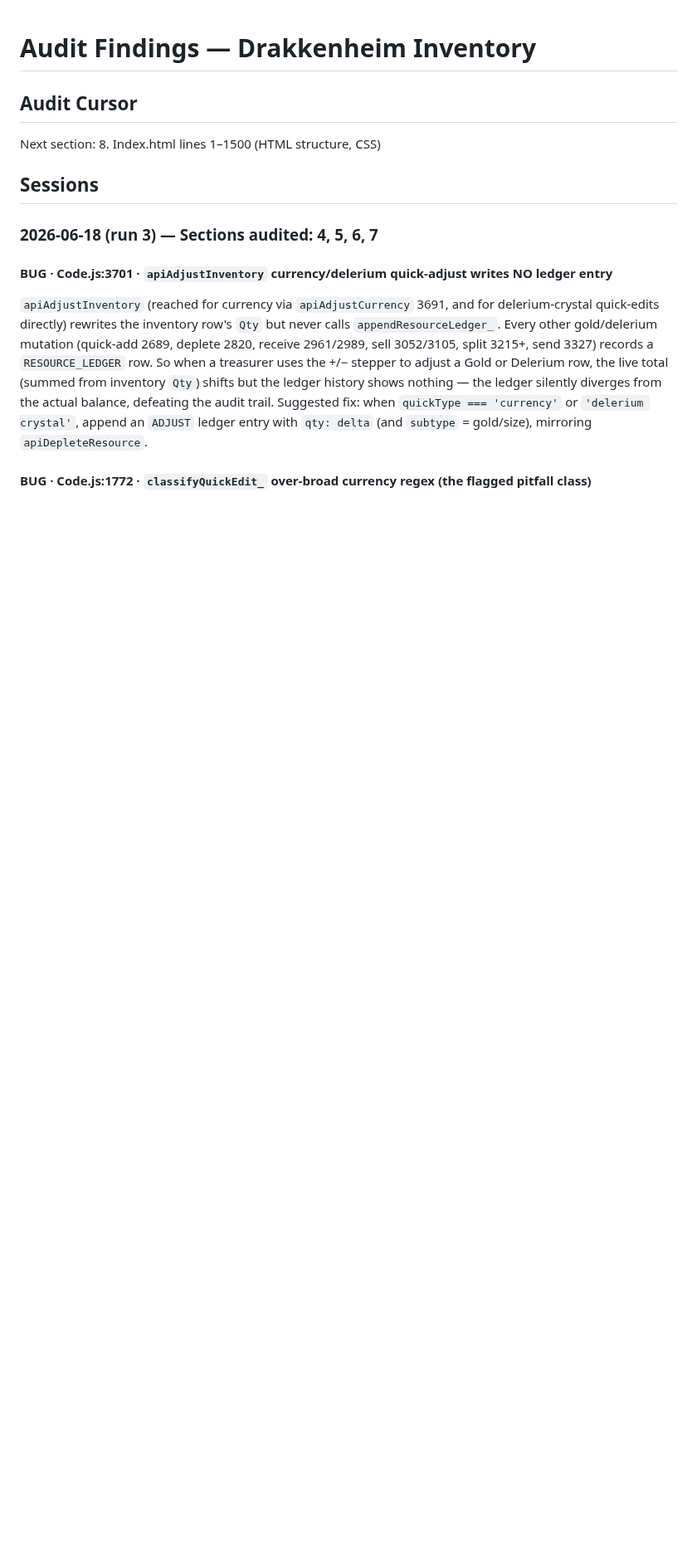
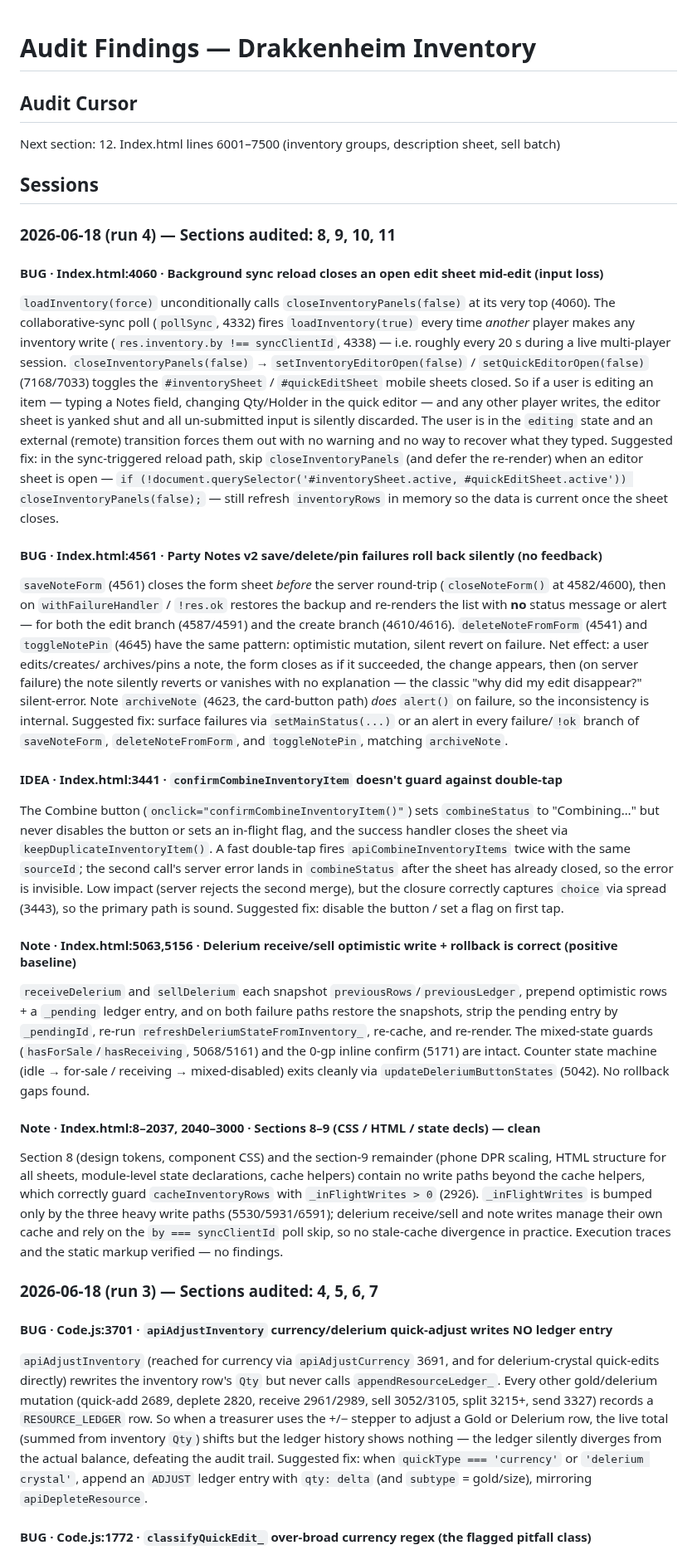
Before and after one commit to javajawa16/drakkenheim-inventory, a Markdown page: FINDINGS.md, the part around the change. Shown at 83% size. GitHub-like rendering; blank space fills up the shorter version.

Commit message:
audit: sections 8-11 — Index.html CSS/render/sync 2026-06-18

```diff
--- a/FINDINGS.md
+++ b/FINDINGS.md
@@ -1,9 +1,73 @@
 # Audit Findings — Drakkenheim Inventory
 
 ## Audit Cursor
-Next section: 8. Index.html lines 1–1500 (HTML structure, CSS)
+Next section: 12. Index.html lines 6001–7500 (inventory groups, description sheet, sell batch)
 
 ## Sessions
+
+### 2026-06-18 (run 4) — Sections audited: 8, 9, 10, 11
+
+#### BUG · Index.html:4060 · Background sync reload closes an open edit sheet mid-edit (input loss)
+`loadInventory(force)` unconditionally calls `closeInventoryPanels(false)` at its
+very top (4060). The collaborative-sync poll (`pollSync`, 4332) fires
+`loadInventory(true)` every time *another* player makes any inventory write
+(`res.inventory.by !== syncClientId`, 4338) — i.e. roughly every 20 s during a
+live multi-player session. `closeInventoryPanels(false)` → `setInventoryEditorOpen(false)`
+/ `setQuickEditorOpen(false)` (7168/7033) toggles the `#inventorySheet` /
+`#quickEditSheet` mobile sheets closed. So if a user is editing an item — typing
+a Notes field, changing Qty/Holder in the quick editor — and any other player
+writes, the editor sheet is yanked shut and all un-submitted input is silently
+discarded. The user is in the `editing` state and an external (remote) transition
+forces them out with no warning and no way to recover what they typed.
+Suggested fix: in the sync-triggered reload path, skip `closeInventoryPanels`
+(and defer the re-render) when an editor sheet is open —
+`if (!document.querySelector('#inventorySheet.active, #quickEditSheet.active')) closeInventoryPanels(false);`
+— still refresh `inventoryRows` in memory so the data is current once the sheet closes.
+
+#### BUG · Index.html:4561 · Party Notes v2 save/delete/pin failures roll back silently (no feedback)
+`saveNoteForm` (4561) closes the form sheet *before* the server round-trip
+(`closeNoteForm()` at 4582/4600), then on `withFailureHandler` / `!res.ok`
+restores the backup and re-renders the list with **no** status message or alert —
+for both the edit branch (4587/4591) and the create branch (4610/4616).
+`deleteNoteFromForm` (4541) and `toggleNotePin` (4645) have the same pattern:
+optimistic mutation, silent revert on failure. Net effect: a user edits/creates/
+archives/pins a note, the form closes as if it succeeded, the change appears, then
+(on server failure) the note silently reverts or vanishes with no explanation —
+the classic "why did my edit disappear?" silent-error. Note `archiveNote` (4623,
+the card-button path) *does* `alert()` on failure, so the inconsistency is internal.
+Suggested fix: surface failures via `setMainStatus(...)` or an alert in every
+failure/`!ok` branch of `saveNoteForm`, `deleteNoteFromForm`, and `toggleNotePin`,
+matching `archiveNote`.
+
+#### IDEA · Index.html:3441 · `confirmCombineInventoryItem` doesn't guard against double-tap
+The Combine button (`onclick="confirmCombineInventoryItem()"`) sets
+`combineStatus` to "Combining…" but never disables the button or sets an
+in-flight flag, and the success handler closes the sheet via
+`keepDuplicateInventoryItem()`. A fast double-tap fires `apiCombineInventoryItems`
+twice with the same `sourceId`; the second call's server error lands in
+`combineStatus` after the sheet has already closed, so the error is invisible.
+Low impact (server rejects the second merge), but the closure correctly captures
+`choice` via spread (3443), so the primary path is sound. Suggested fix: disable
+the button / set a flag on first tap.
+
+#### Note · Index.html:5063,5156 · Delerium receive/sell optimistic write + rollback is correct (positive baseline)
+`receiveDelerium` and `sellDelerium` each snapshot `previousRows`/`previousLedger`,
+prepend optimistic rows + a `_pending` ledger entry, and on both failure paths
+restore the snapshots, strip the pending entry by `_pendingId`, re-run
+`refreshDeleriumStateFromInventory_`, re-cache, and re-render. The mixed-state
+guards (`hasForSale`/`hasReceiving`, 5068/5161) and the 0-gp inline confirm
+(5171) are intact. Counter state machine (idle → for-sale / receiving → mixed-disabled)
+exits cleanly via `updateDeleriumButtonStates` (5042). No rollback gaps found.
+
+#### Note · Index.html:8–2037, 2040–3000 · Sections 8–9 (CSS / HTML / state decls) — clean
+Section 8 (design tokens, component CSS) and the section-9 remainder (phone DPR
+scaling, HTML structure for all sheets, module-level state declarations, cache
+helpers) contain no write paths beyond the cache helpers, which correctly guard
+`cacheInventoryRows` with `_inFlightWrites > 0` (2926). `_inFlightWrites` is bumped
+only by the three heavy write paths (5530/5931/6591); delerium receive/sell and
+note writes manage their own cache and rely on the `by === syncClientId` poll
+skip, so no stale-cache divergence in practice. Execution traces and the static
+markup verified — no findings.
 
 ### 2026-06-18 (run 3) — Sections audited: 4, 5, 6, 7
 
```
